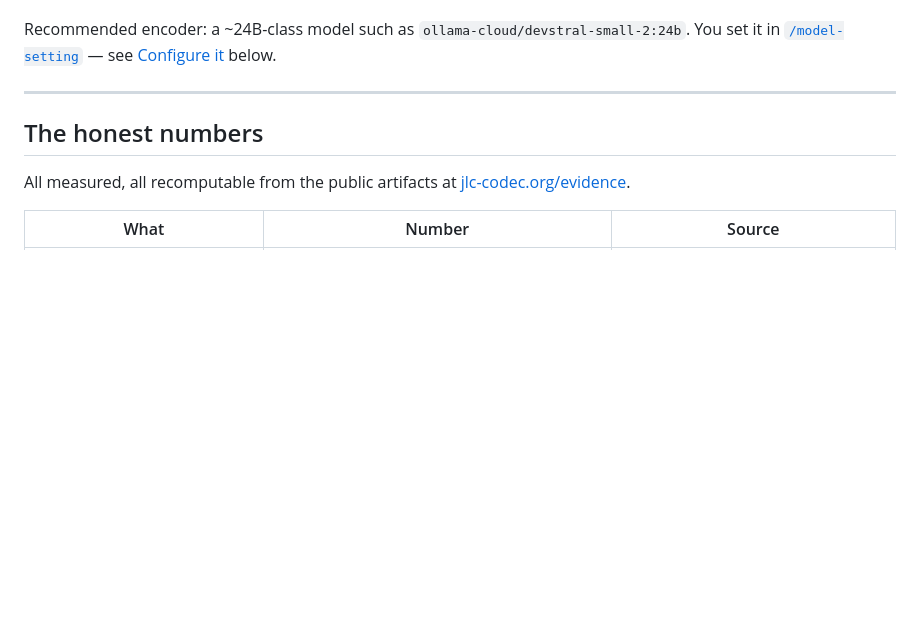
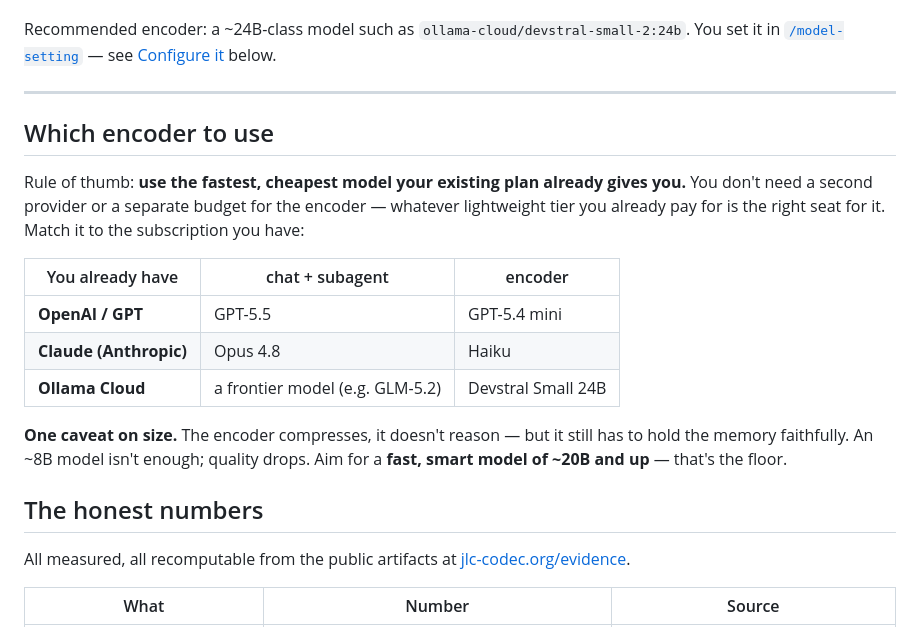
Before and after one commit to jarvis-llm-codec/jarvis-code, a Markdown page: docs/cost-model.md, the part around the change. GitHub-like rendering; blank space fills up the shorter version.

```diff
--- a/docs/cost-model.md
+++ b/docs/cost-model.md
@@ -49,6 +49,18 @@ Recommended encoder: a ~24B-class model such as `ollama-cloud/devstral-small-2:2
 
 ---
 
+## Which encoder to use
+
+Rule of thumb: **use the fastest, cheapest model your existing plan already gives you.** You don't need a second provider or a separate budget for the encoder — whatever lightweight tier you already pay for is the right seat for it. Match it to the subscription you have:
+
+| You already have | chat + subagent | encoder |
+|---|---|---|
+| **OpenAI / GPT** | GPT-5.5 | GPT-5.4 mini |
+| **Claude (Anthropic)** | Opus 4.8 | Haiku |
+| **Ollama Cloud** | a frontier model (e.g. GLM-5.2) | Devstral Small 24B |
+
+**One caveat on size.** The encoder compresses, it doesn't reason — but it still has to hold the memory faithfully. An ~8B model isn't enough; quality drops. Aim for a **fast, smart model of ~20B and up** — that's the floor.
+
 ## The honest numbers
 
 All measured, all recomputable from the public artifacts at [jlc-codec.org/evidence](https://jlc-codec.org/evidence).
```
Also changed, not shown: docs/ko/cost-model.md (+12 -0 lines).
